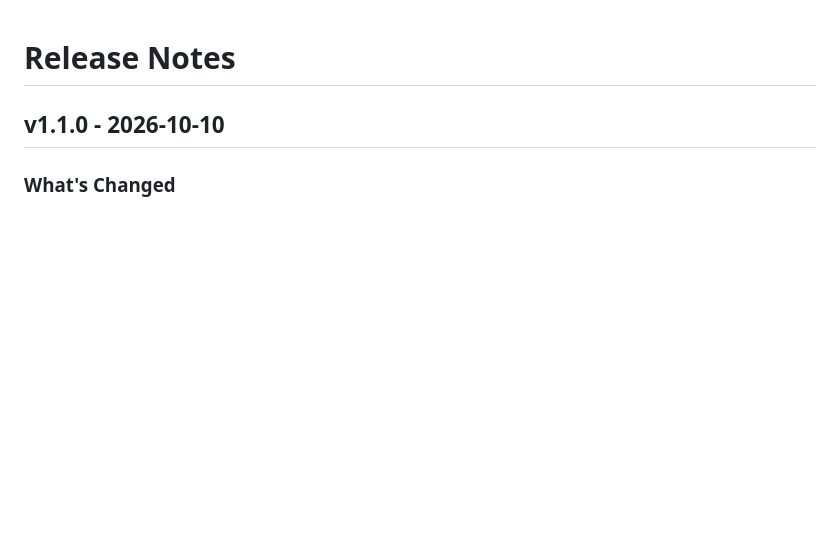
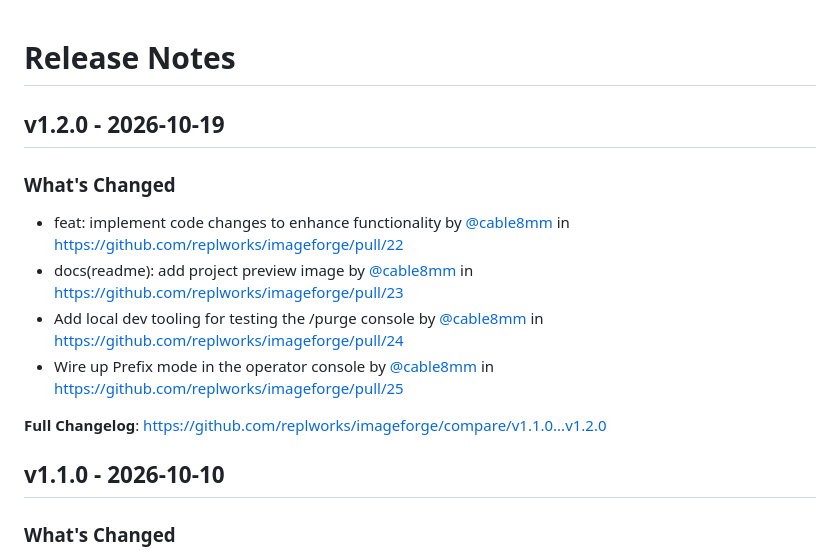
Before and after one commit to replworks/imageforge, a Markdown page: CHANGELOG.md, the part around the change. GitHub-like rendering; blank space fills up the shorter version.

Commit message:
Update CHANGELOG

```diff
--- a/CHANGELOG.md
+++ b/CHANGELOG.md
@@ -1,4 +1,15 @@
 # Release Notes
+
+## v1.2.0 - 2026-10-19
+
+### What's Changed
+
+* feat: implement code changes to enhance functionality by [@cable8mm](https://github.com/cable8mm) in https://github.com/replworks/imageforge/pull/22
+* docs(readme): add project preview image by [@cable8mm](https://github.com/cable8mm) in https://github.com/replworks/imageforge/pull/23
+* Add local dev tooling for testing the /purge console by [@cable8mm](https://github.com/cable8mm) in https://github.com/replworks/imageforge/pull/24
+* Wire up Prefix mode in the operator console by [@cable8mm](https://github.com/cable8mm) in https://github.com/replworks/imageforge/pull/25
+
+**Full Changelog**: https://github.com/replworks/imageforge/compare/v1.1.0...v1.2.0
 
 ## v1.1.0 - 2026-10-10
 
```
